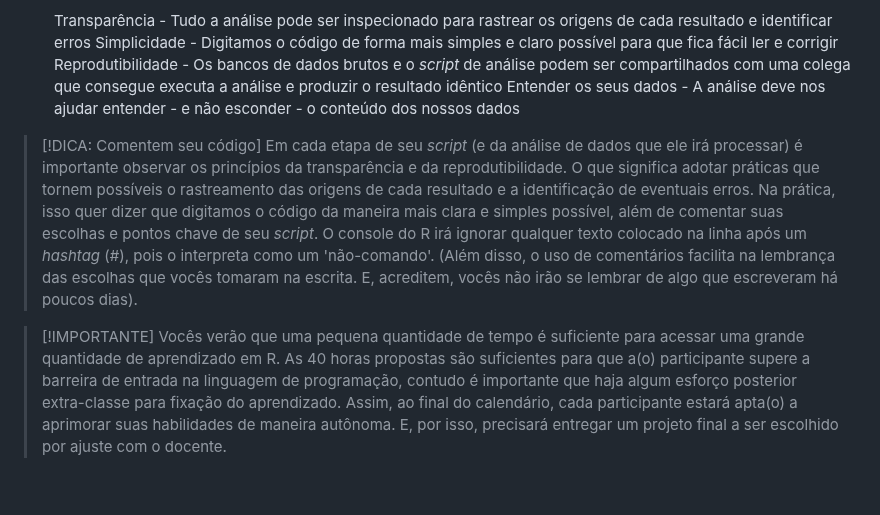
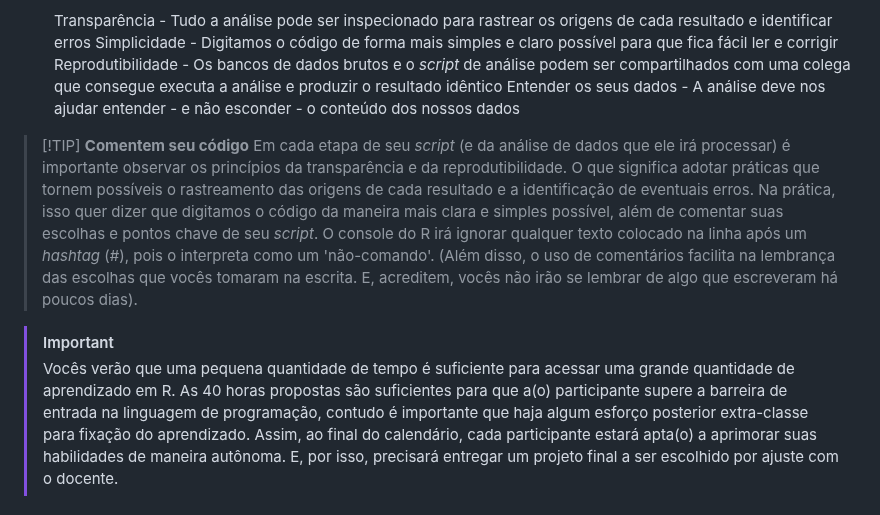
Before and after one commit to vinrodr/Intro-R-fev-24, a Markdown page: README.md, the part around the change. Drawn GitHub-style; blank space fills up the shorter version.

```diff
--- a/README.md
+++ b/README.md
@@ -57,10 +57,10 @@ Em cada étapa da análise, salientamos os seguintes princípios que ajudam mant
     Reprodutibilidade - Os bancos de dados brutos e o _script_ de análise podem ser compartilhados com uma colega que consegue executa a análise e produzir o resultado idêntico
     Entender os seus dados - A análise deve nos ajudar entender - e não esconder - o conteúdo dos nossos dados
 
-> [!DICA: Comentem seu código]
+> [!TIP] **Comentem seu código**
 > Em cada etapa de seu _script_ (e da análise de dados que ele irá processar) é importante observar os princípios da transparência e da reprodutibilidade. O que significa adotar práticas que tornem possíveis o rastreamento das origens de cada resultado e a identificação de eventuais erros. Na prática, isso quer dizer que digitamos o código da maneira mais clara e simples possível, além de comentar suas escolhas e pontos chave de seu _script_. O console do R irá ignorar qualquer texto colocado na linha após um _hashtag_ (#), pois o interpreta como um 'não-comando'. (Além disso, o uso de comentários facilita na lembrança das escolhas que vocês tomaram na escrita. E, acreditem, vocês não irão se lembrar de algo que escreveram há poucos dias).
 
-> [!IMPORTANTE]
+> [!IMPORTANT]
 > Vocês verão que uma pequena quantidade de tempo é suficiente para acessar uma grande quantidade de aprendizado em R. As 40 horas propostas são suficientes para que a(o) participante supere a barreira de entrada na linguagem de programação, contudo é importante que haja algum esforço posterior extra-classe para fixação do aprendizado. Assim, ao final do calendário, cada participante estará apta(o) a aprimorar suas habilidades de maneira autônoma. E, por isso, precisará entregar um projeto final a ser escolhido por ajuste com o docente.
 
 ## Recursos úteis (Como obter ajuda?)
```
